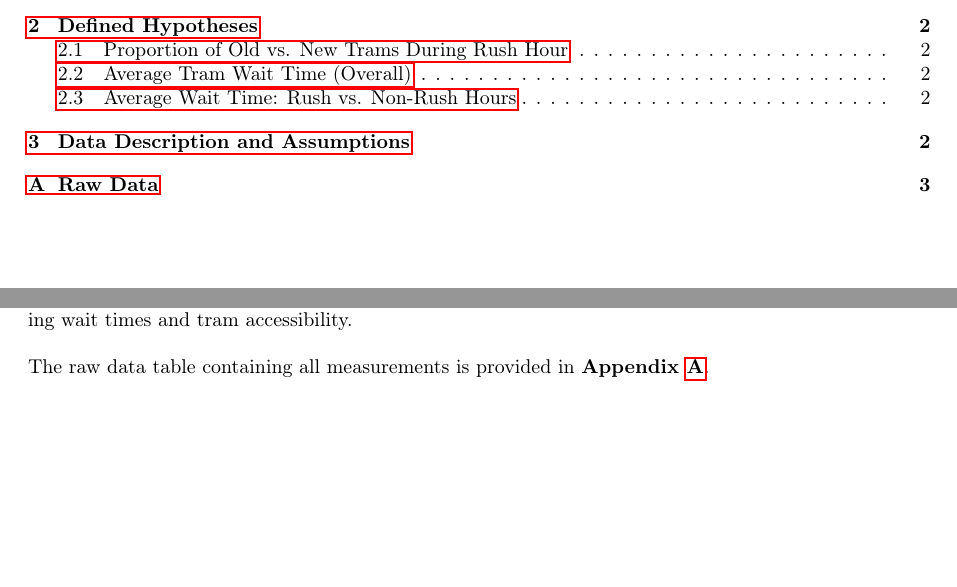
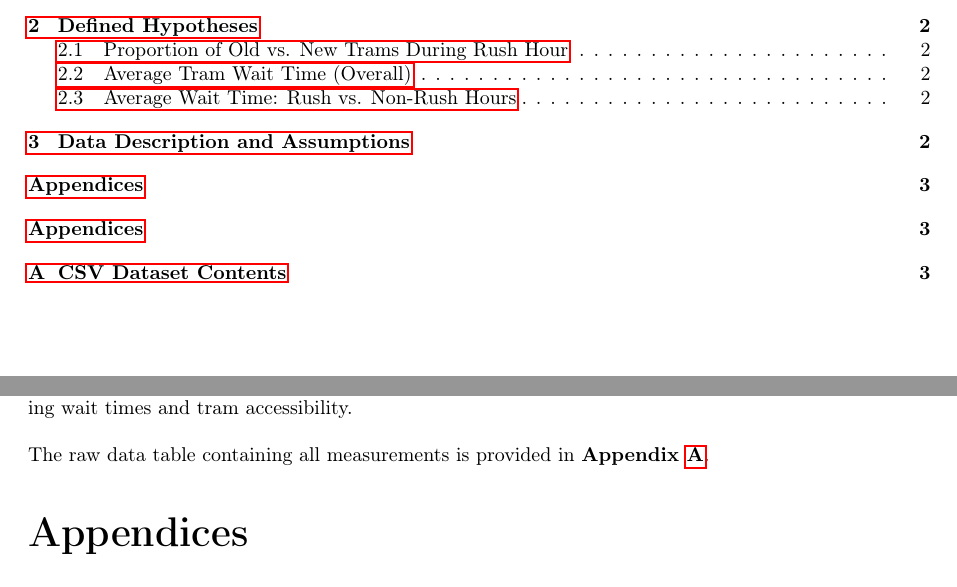
Before and after one commit to EmreArapcicUevak/StatisticalModelingProjectReport, a LaTeX document (main.tex): two parts of pages 2 and 4 of 4, joined at a grey line, cut so that both start at the same text, the shorter picture padded with empty space. Compiled offline with pdfLaTeX.

Commit message:
Finilize the python code for generating the tables needed to display raw data and any other tables in the future, and display the appendix for the data

```diff
--- a/main.tex
+++ b/main.tex
@@ -1,6 +1,7 @@
 \documentclass[a4paper, 10pt]{article}
 
 \usepackage[margin = 1in]{geometry} % for spacing around
+\usepackage{tabularx}
 \usepackage{graphicx} % for including images in your pdfs
 \usepackage{xcolor} % for including colors in your pdf
 \usepackage{soul} % for text decoration
@@ -31,6 +32,13 @@
 \usepackage{bm} % Adding bold text to math inputs
 \usepackage{pgfplots} % Used for plotting functions
 \usepackage{pgfplotstable} % Used for plotting tables
+\usepackage{booktabs} % for nicer tables
+\usepackage{longtable} % for long tables that can span multiple pages
+\usepackage[toc,page]{appendix} % for adding appendices
+\usepackage{array}
+\usepackage{colortbl}
+\definecolor{lightgray}{gray}{0.95}
+\renewcommand{\arraystretch}{1.3}
 
 % Setting up the default image path
 \graphicspath{{./Images/}}
@@ -61,6 +69,11 @@
 
 % Custom commands
 
+% Custom column colors
+\definecolor{lightblue}{RGB}{220,230,255}
+\definecolor{lightgreen}{RGB}{220,255,220}
+\definecolor{lightyellow}{RGB}{255,250,210}
+\definecolor{lightpink}{RGB}{255,230,230}
 
 \begin{document}
 	\begin{titlepage}
```
Also changed, not shown: main.tex (6 more changed lines), 1 other file.
